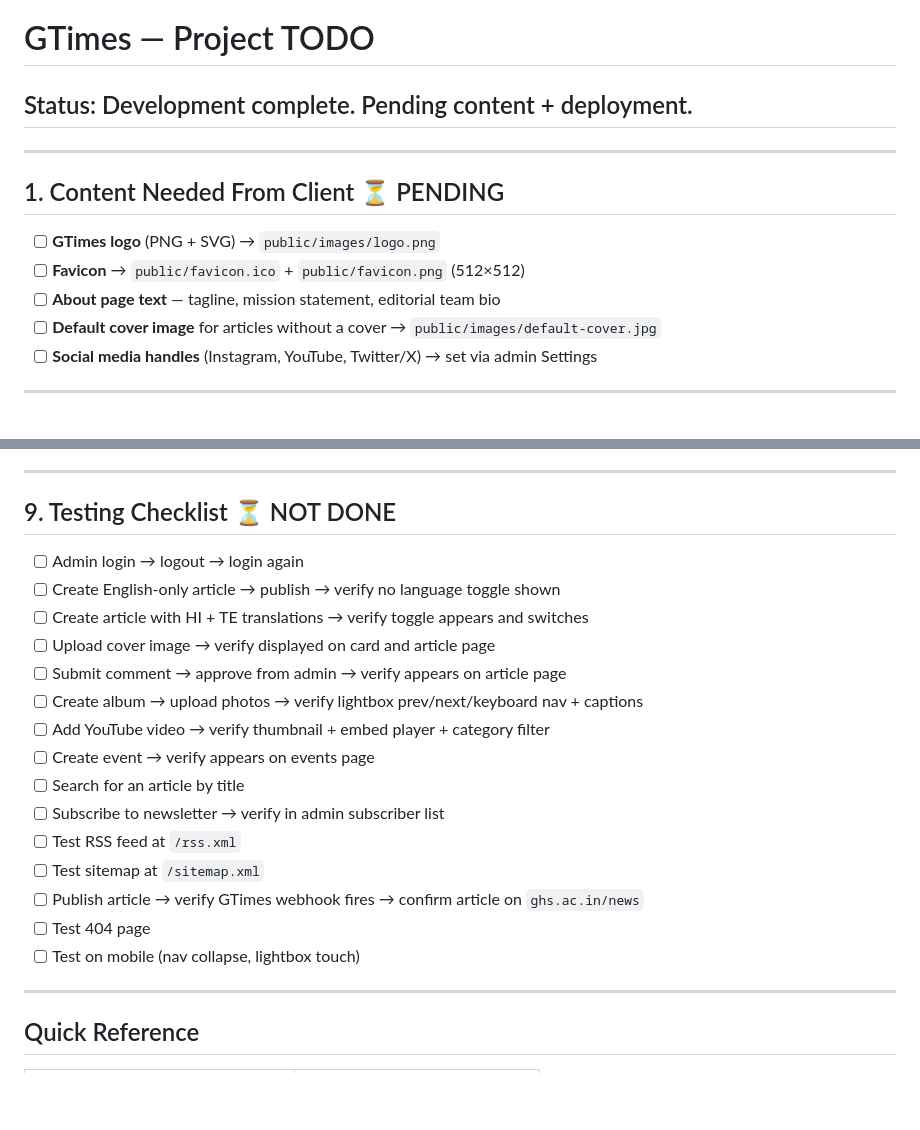
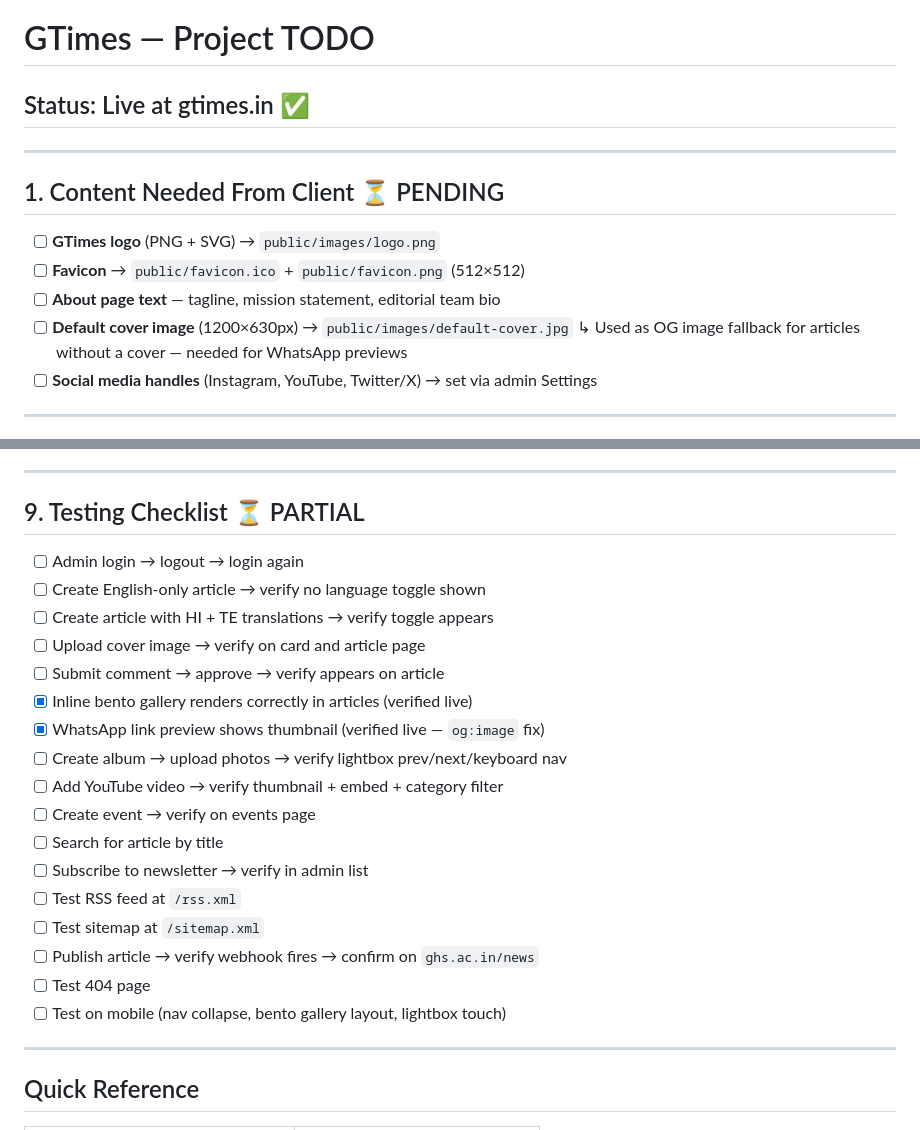
Before and after one commit to gohanrohith/Gtimes, a Markdown page: todo.md, 2 parts joined by grey strips. GitHub-like rendering; blank space fills up the shorter version.

```diff
--- a/todo.md
+++ b/todo.md
@@ -1,6 +1,6 @@
 # GTimes — Project TODO
 
-## Status: Development complete. Pending content + deployment.
+## Status: Live at gtimes.in ✅
 
 ---
 
@@ -9,7 +9,8 @@
 - [ ] **GTimes logo** (PNG + SVG) → `public/images/logo.png`
 - [ ] **Favicon** → `public/favicon.ico` + `public/favicon.png` (512×512)
 - [ ] **About page text** — tagline, mission statement, editorial team bio
-- [ ] **Default cover image** for articles without a cover → `public/images/default-cover.jpg`
+- [ ] **Default cover image** (1200×630px) → `public/images/default-cover.jpg`
+  ↳ Used as OG image fallback for articles without a cover — needed for WhatsApp previews
 - [ ] **Social media handles** (Instagram, YouTube, Twitter/X) → set via admin Settings
 
 ---
@@ -124,23 +124,25 @@ Default admin: `admin` / `gtimes@admin` — **change on first login**
 
 ---
 
-## 9. Testing Checklist ⏳ NOT DONE
+## 9. Testing Checklist ⏳ PARTIAL
 
 - [ ] Admin login → logout → login again
-- [ ] Create English-only article → publish → verify no language toggle shown
-- [ ] Create article with HI + TE translations → verify toggle appears and switches
-- [ ] Upload cover image → verify displayed on card and article page
-- [ ] Submit comment → approve from admin → verify appears on article page
-- [ ] Create album → upload photos → verify lightbox prev/next/keyboard nav + captions
-- [ ] Add YouTube video → verify thumbnail + embed player + category filter
-- [ ] Create event → verify appears on events page
-- [ ] Search for an article by title
-- [ ] Subscribe to newsletter → verify in admin subscriber list
+- [ ] Create English-only article → verify no language toggle shown
+- [ ] Create article with HI + TE translations → verify toggle appears
+- [ ] Upload cover image → verify on card and article page
+- [ ] Submit comment → approve → verify appears on article
+- [x] Inline bento gallery renders correctly in articles (verified live)
+- [x] WhatsApp link preview shows thumbnail (verified live — `og:image` fix)
+- [ ] Create album → upload photos → verify lightbox prev/next/keyboard nav
+- [ ] Add YouTube video → verify thumbnail + embed + category filter
+- [ ] Create event → verify on events page
+- [ ] Search for article by title
+- [ ] Subscribe to newsletter → verify in admin list
 - [ ] Test RSS feed at `/rss.xml`
 - [ ] Test sitemap at `/sitemap.xml`
-- [ ] Publish article → verify GTimes webhook fires → confirm article on `ghs.ac.in/news`
+- [ ] Publish article → verify webhook fires → confirm on `ghs.ac.in/news`
 - [ ] Test 404 page
-- [ ] Test on mobile (nav collapse, lightbox touch)
+- [ ] Test on mobile (nav collapse, bento gallery layout, lightbox touch)
 
 ---
 
```
Also changed, not shown: other parts of todo.md (+39 -40 lines), MEMORY.md (added, +80 -0 lines).
